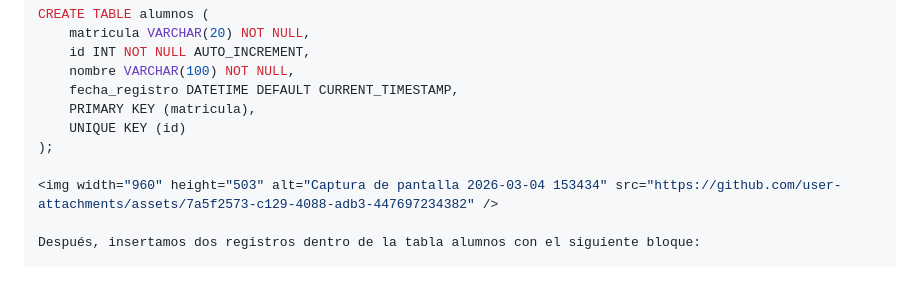
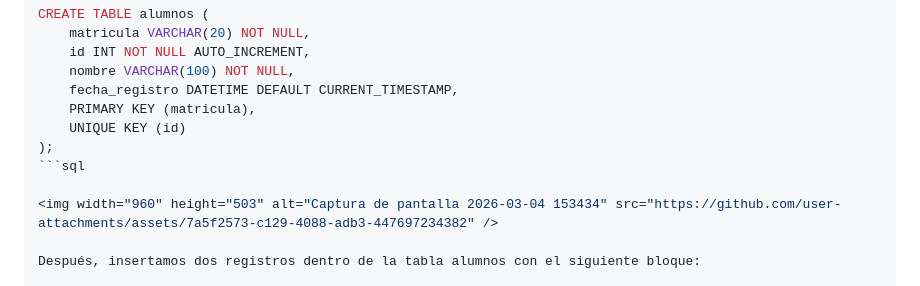
Before and after one commit to angelamartinezrivera/LinuxBitacora, a Markdown page: README.md, the part around the change. GitHub-like rendering.

````diff
--- a/README.md
+++ b/README.md
@@ -187,6 +187,7 @@ CREATE TABLE alumnos (
     PRIMARY KEY (matricula),
     UNIQUE KEY (id)
 );
+```sql
 
 <img width="960" height="503" alt="Captura de pantalla 2026-03-04 153434" src="https://github.com/user-attachments/assets/7a5f2573-c129-4088-adb3-447697234382" />
 
````
